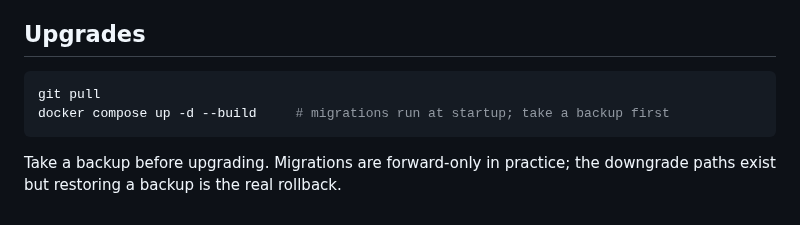
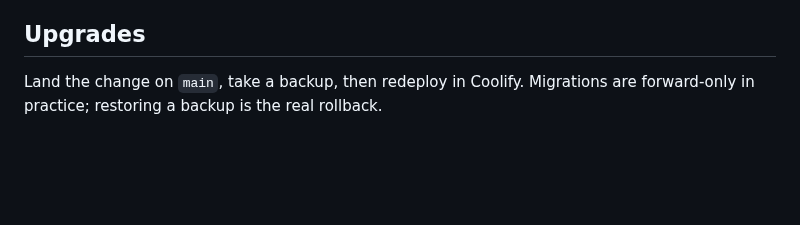
Before and after one commit to vectorlanelabs/samepage, a Markdown page: docs/DEPLOY.md, the part around one of its changes. Rendered like a GitHub page; blank space fills up the shorter version.

````diff
--- a/docs/DEPLOY.md
+++ b/docs/DEPLOY.md
@@ -88,10 +62,5 @@ restored is a hope, not a backup.
 
 ## Upgrades
 
-```bash
-git pull
-docker compose up -d --build     # migrations run at startup; take a backup first
-```
-
-Take a backup before upgrading. Migrations are forward-only in practice; the
-downgrade paths exist but restoring a backup is the real rollback.
+Land the change on `main`, take a backup, then redeploy in Coolify. Migrations
+are forward-only in practice; restoring a backup is the real rollback.
````
Also changed, not shown: other parts of docs/DEPLOY.md (+43 -69 lines).
